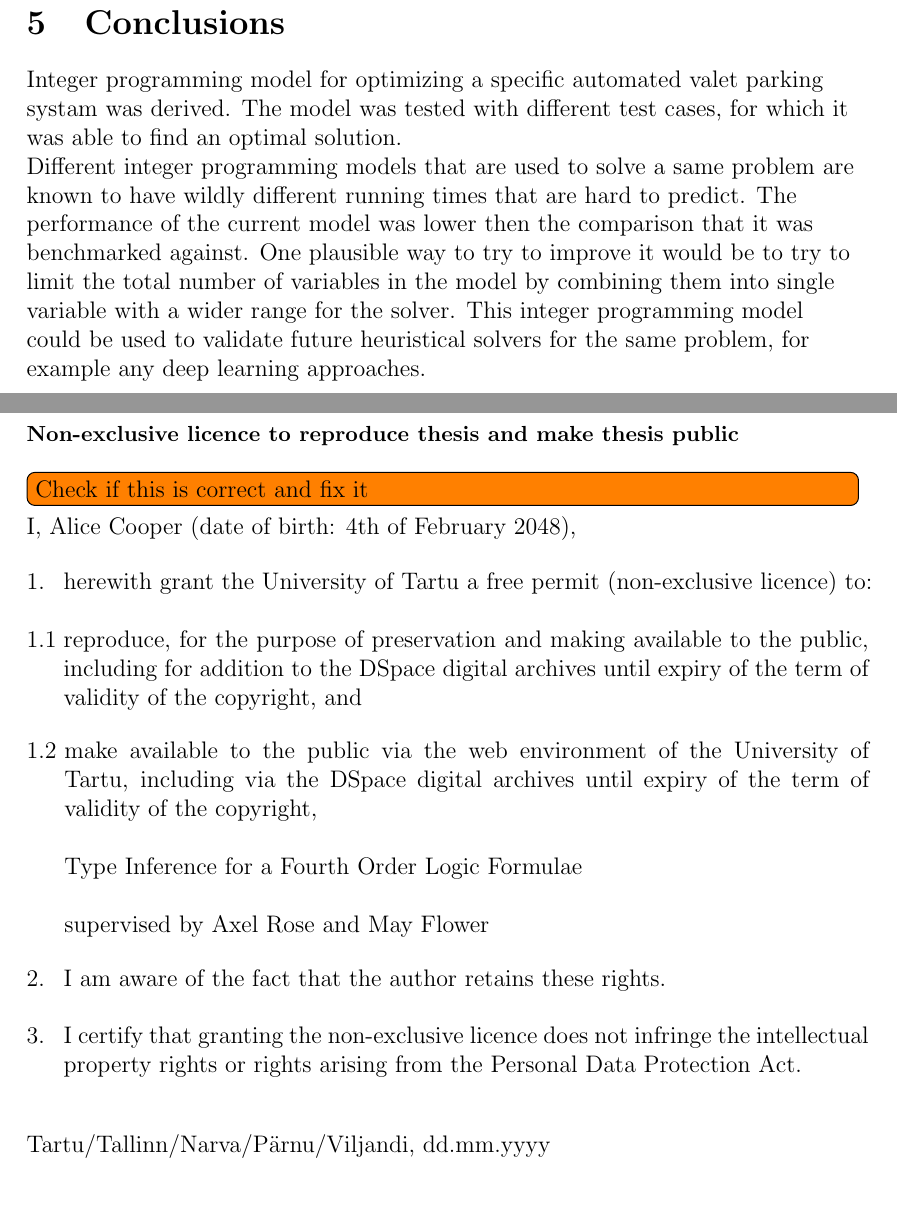
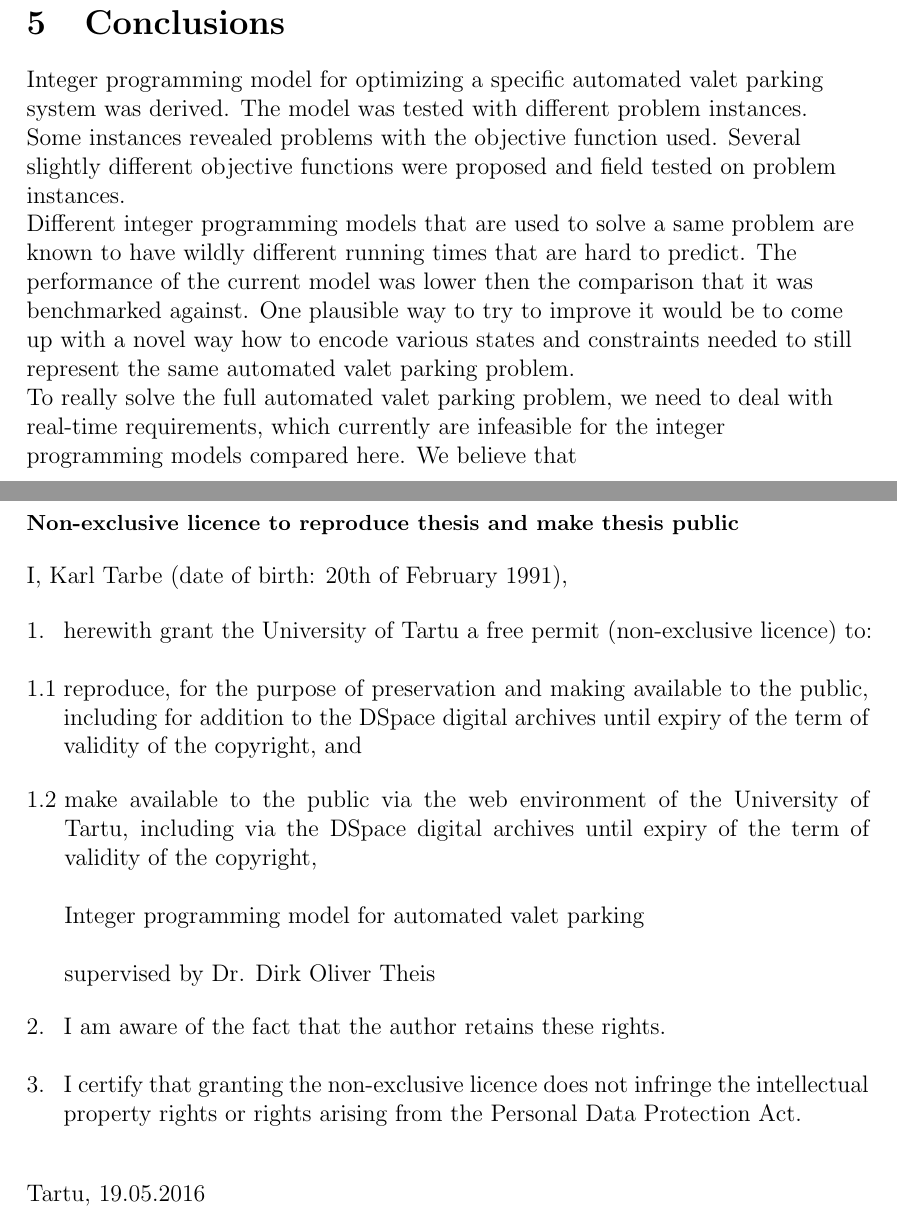
Before and after one commit to karulont/master, a LaTeX document (masters.tex, which reads tex/conclusion.tex, tex/license.tex): two parts of pages 48 and 51 of 51, joined at a grey line, cut so that both start at the same text. Compiled offline with pdfLaTeX.

Commit message:
Conclusin & license

```diff
--- a/tex/conclusion.tex
+++ b/tex/conclusion.tex
@@ -1,9 +1,17 @@
 \section{Conclusions}
+Integer programming model for optimizing a specific automated valet parking
+system was derived. The model was tested with different problem instances. Some
+instances revealed problems with the objective function used. Several slightly
+different objective functions were proposed and field tested on problem
+instances.
 
-Integer programming model for optimizing a specific automated valet parking systam was derived. The model was tested with different test cases,
-for which it was able to find an optimal solution.
+Different integer programming models that are used to solve a same problem are
+known to have wildly different running times that are hard to predict. The
+performance of the current model was lower then the comparison that it was
+benchmarked against. One plausible way to try to improve it would be to come up
+with a novel way how to encode various states and constraints needed to still
+represent the same automated valet parking problem.
 
-Different integer programming models that are used to solve a same problem are known to have wildly different running times that are hard to predict.
-The performance of the current model was lower then the comparison that it was benchmarked against. One plausible way to try to improve it would be to try to
-limit the total number of variables in the model by combining them into single variable with a wider range for the solver.
-This integer programming model could be used to validate future heuristical solvers for the same problem, for example any deep learning approaches.
+To really solve the full automated valet parking problem, we need to deal with
+real-time requirements, which currently are infeasible for the integer
+programming models compared here. We believe that
--- a/tex/license.tex
+++ b/tex/license.tex
@@ -1,7 +1,6 @@
 \section*{\small Non-exclusive licence to reproduce thesis and make thesis public}
-\TODO{Check if this is correct and fix it}
 
-I, Alice Cooper (date of birth: 4th of February 2048),
+I, Karl Tarbe (date of birth: 20th of February 1991),
 
 \begin{tabbing}
 \= Xiii\=\kill
@@ -16,9 +15,9 @@ reproduce, for the purpose of preservation and making available to the public, i
 \begin{minipage}[t]{14.2cm}
 make available to the public via the web environment of the University of Tartu, including via the DSpace digital archives until expiry of the term of validity of the copyright,\\
 
-Type Inference for a Fourth Order Logic Formulae\\
+\myTitle\\
 
-supervised by Axel Rose and May Flower
+supervised by Dr. Dirk Oliver Theis
 
 \end{minipage}\\\\
 \>2. \>I am aware of the fact that the author retains these rights.\\\\
@@ -29,4 +28,4 @@ I certify that granting the non-exclusive licence does not infringe the intellec
 \end{tabbing}
 
 \noindent
-Tartu/Tallinn/Narva/Pärnu/Viljandi, dd.mm.yyyy
+Tartu, 19.05.2016
```
